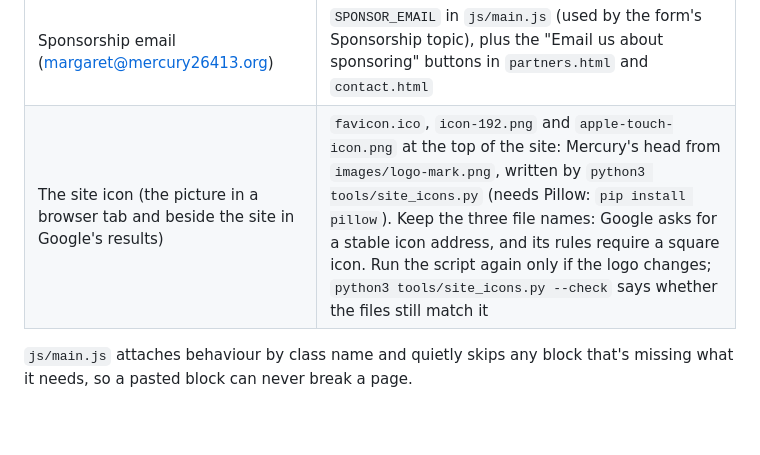
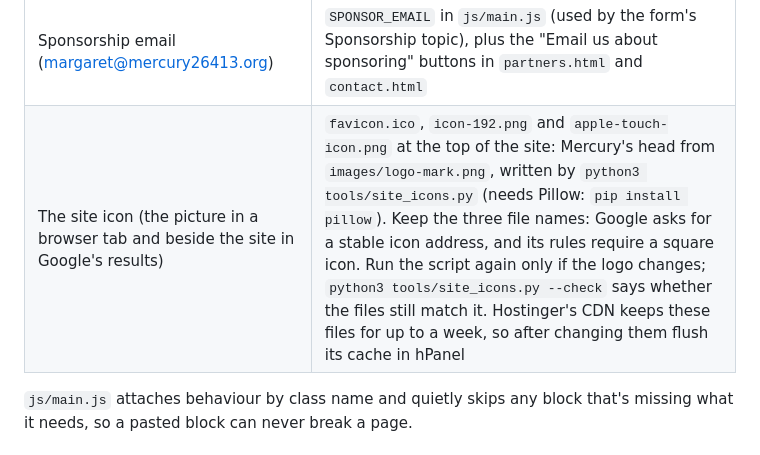
Before and after one commit to ArnieFTC/GNCE-Mercury-Website, a Markdown page: README.md, the part around the change. Rendered like a GitHub page; blank space fills up the shorter version.

```diff
--- a/README.md
+++ b/README.md
@@ -44,7 +44,7 @@ next steps.
 | Footer: About, Contact and Terms links and the © line | the `<footer class="site-footer">` at the bottom of every page (plain HTML; `js/main.js` adds the sponsors strip and page links above it) |
 | Terms and privacy | `terms.html` (keep it true: update it if the site ever adds cookies or analytics, or changes what the contact form sends or keeps) |
 | Sponsorship email (margaret@mercury26413.org) | `SPONSOR_EMAIL` in `js/main.js` (used by the form's Sponsorship topic), plus the "Email us about sponsoring" buttons in `partners.html` and `contact.html` |
-| The site icon (the picture in a browser tab and beside the site in Google's results) | `favicon.ico`, `icon-192.png` and `apple-touch-icon.png` at the top of the site: Mercury's head from `images/logo-mark.png`, written by `python3 tools/site_icons.py` (needs Pillow: `pip install pillow`). Keep the three file names: Google asks for a stable icon address, and its rules require a square icon. Run the script again only if the logo changes; `python3 tools/site_icons.py --check` says whether the files still match it |
+| The site icon (the picture in a browser tab and beside the site in Google's results) | `favicon.ico`, `icon-192.png` and `apple-touch-icon.png` at the top of the site: Mercury's head from `images/logo-mark.png`, written by `python3 tools/site_icons.py` (needs Pillow: `pip install pillow`). Keep the three file names: Google asks for a stable icon address, and its rules require a square icon. Run the script again only if the logo changes; `python3 tools/site_icons.py --check` says whether the files still match it. Hostinger's CDN keeps these files for up to a week, so after changing them flush its cache in hPanel |
 
 `js/main.js` attaches behaviour by class name and quietly skips any block that's missing what it needs,
 so a pasted block can never break a page.
```
Also changed, not shown: DESIGN_PROGRESS.md (+7 -2 lines).
